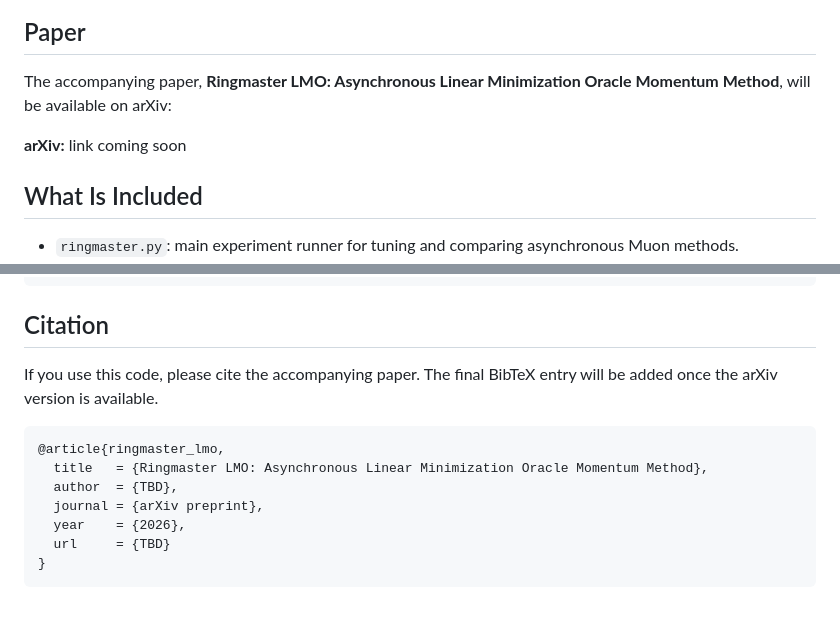
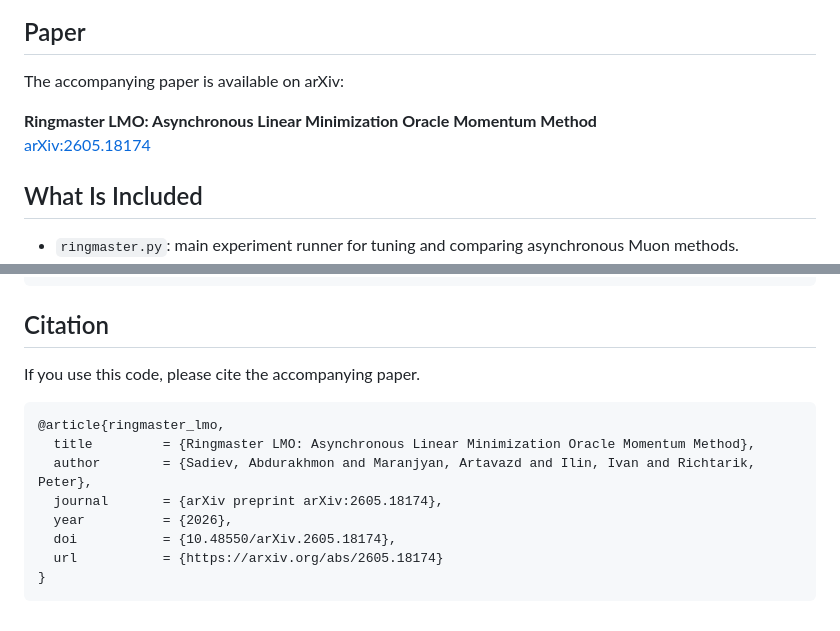
Before and after one commit to vectozavr/ringmaster-lmo, a Markdown page: README.md, 2 parts joined by grey strips. Rendered like a GitHub page.

Commit message:
Add arXiv paper link

````diff
--- a/README.md
+++ b/README.md
@@ -8,9 +8,10 @@ The experiment models heterogeneous worker delays, measures progress by wall-clo
 
 ## Paper
 
-The accompanying paper, **Ringmaster LMO: Asynchronous Linear Minimization Oracle Momentum Method**, will be available on arXiv:
+The accompanying paper is available on arXiv:
 
-**arXiv:** link coming soon
+**Ringmaster LMO: Asynchronous Linear Minimization Oracle Momentum Method**
+[arXiv:2605.18174](https://arxiv.org/abs/2605.18174)
 
 ## What Is Included
 
@@ -121,14 +122,15 @@ Generated plots, traces, and tuning outputs are ignored by Git by default. The R
 
 ## Citation
 
-If you use this code, please cite the accompanying paper. The final BibTeX entry will be added once the arXiv version is available.
+If you use this code, please cite the accompanying paper.
 
 ```bibtex
 @article{ringmaster_lmo,
-  title   = {Ringmaster LMO: Asynchronous Linear Minimization Oracle Momentum Method},
-  author  = {TBD},
-  journal = {arXiv preprint},
-  year    = {2026},
-  url     = {TBD}
+  title         = {Ringmaster LMO: Asynchronous Linear Minimization Oracle Momentum Method},
+  author        = {Sadiev, Abdurakhmon and Maranjyan, Artavazd and Ilin, Ivan and Richtarik, Peter},
+  journal       = {arXiv preprint arXiv:2605.18174},
+  year          = {2026},
+  doi           = {10.48550/arXiv.2605.18174},
+  url           = {https://arxiv.org/abs/2605.18174}
 }
 ```
````
